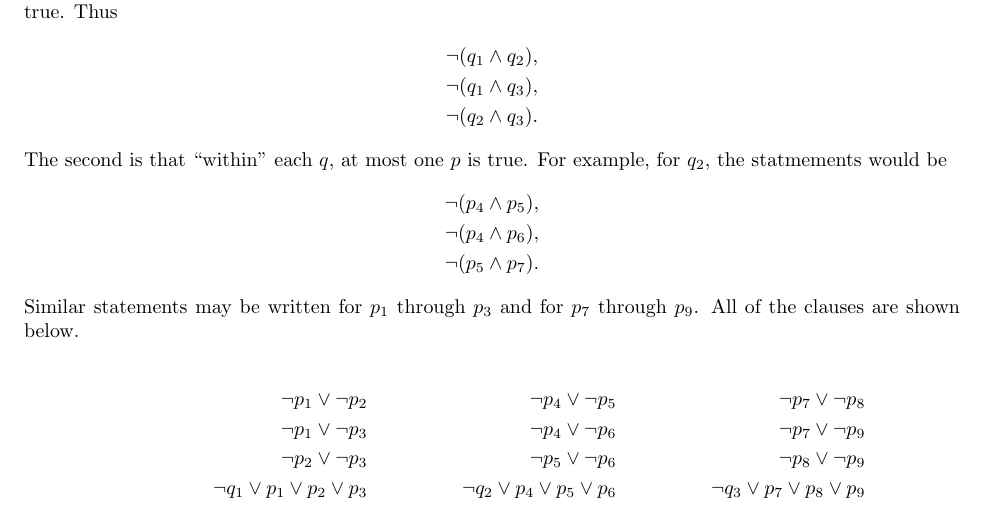
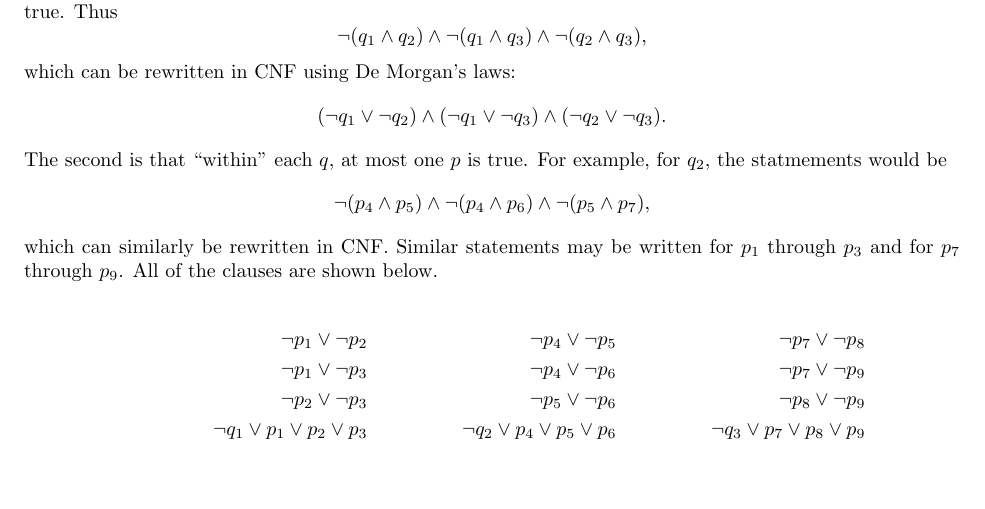
Before and after one commit to Mathtician/ideas, a LaTeX document (sudoku/sudoku.tex): part of page 3 of 3, cut so that both start at the same text, the shorter picture padded with empty space. Compiled offline with pdfLaTeX.

Commit message:
Continued revising sudoku

```diff
--- a/sudoku/sudoku.tex
+++ b/sudoku/sudoku.tex
@@ -185,19 +185,26 @@ at most one $q$ can be true,
 since otherwise,
 there would be two $p$s ``contained in'' different $q$s which are both true.
 Thus
-\begin{align*}
-  \lnot (q_1 \land q_2), \\
-  \lnot (q_1 \land q_3), \\
-  \lnot (q_2 \land q_3).
-\end{align*}
+\[
+\lnot (q_1 \land q_2) \land
+\lnot (q_1 \land q_3) \land
+\lnot (q_2 \land q_3),
+\]
+which can be rewritten in CNF using De Morgan's laws:
+\[
+(\lnot q_1 \lor \lnot q_2) \land
+(\lnot q_1 \lor \lnot q_3) \land
+(\lnot q_2 \lor \lnot q_3).
+\]
 The second is that ``within'' each $q$,
 at most one $p$ is true.
 For example, for $q_2$, the statmements would be
-\begin{align*}
-  \lnot (p_4 \land p_5), \\
-  \lnot (p_4 \land p_6), \\
-  \lnot (p_5 \land p_7).
-\end{align*}
+\[
+\lnot (p_4 \land p_5) \land
+\lnot (p_4 \land p_6) \land
+\lnot (p_5 \land p_7),
+\]
+which can similarly be rewritten in CNF.
 Similar statements may be written for $p_1$ through $p_3$
 and for $p_7$ through $p_9$.
 All of the clauses are shown below.
```
Also changed, not shown: sudoku/sudoku.pdf.
